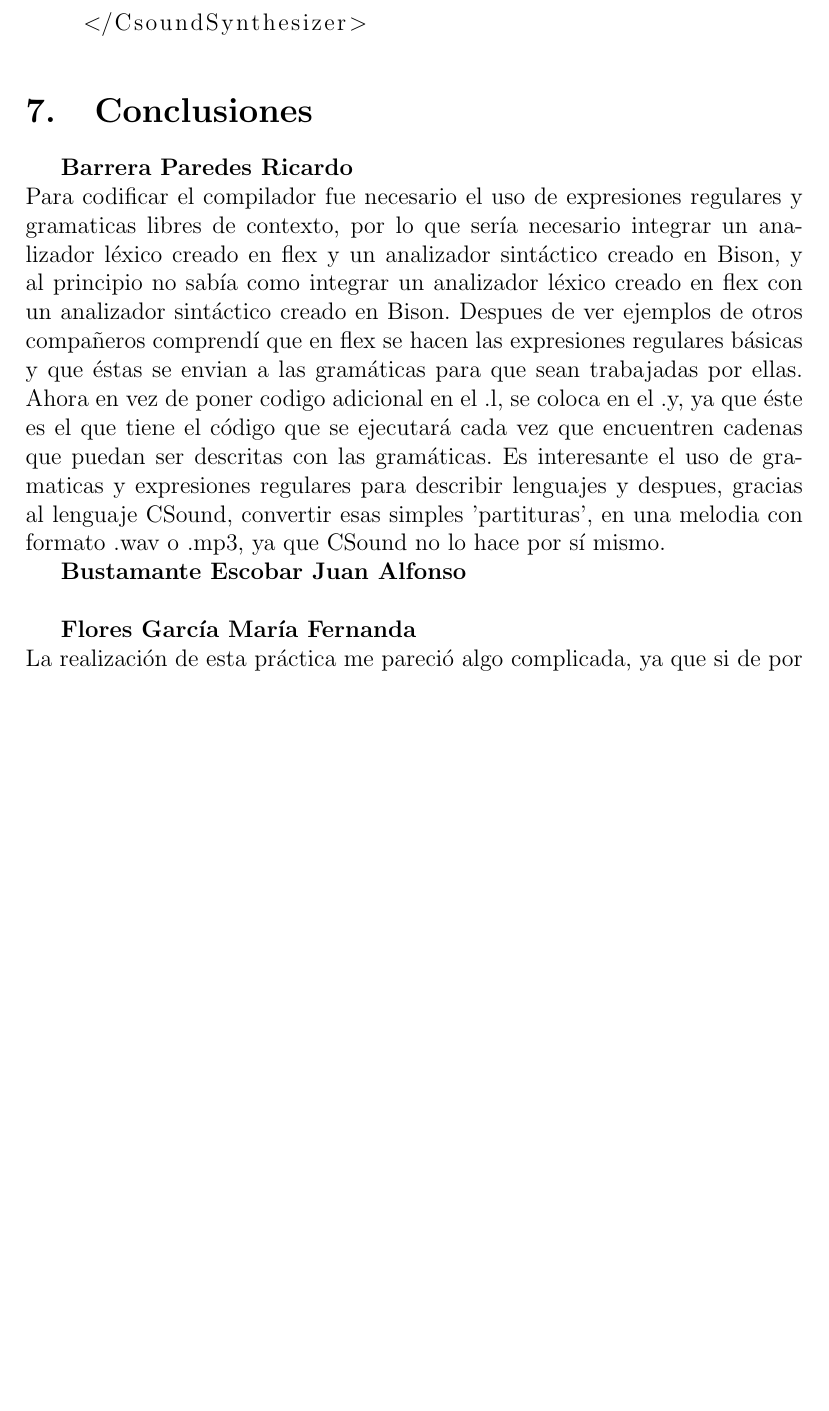
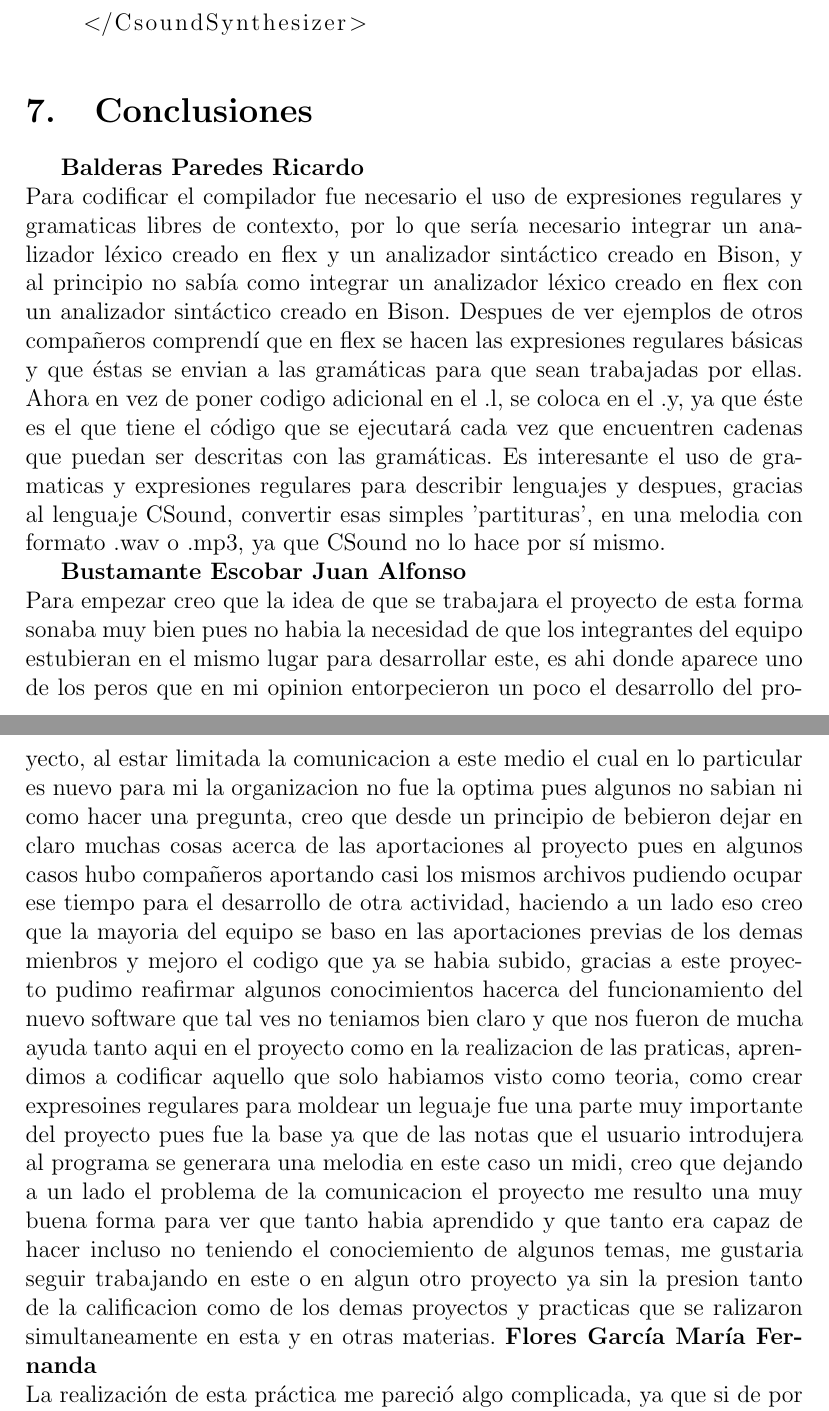
Before and after one commit to norman-ipn/Melodias, a LaTeX document (reporte_proyecto.tex): part of page 20 of 22 before the commit and two parts of pages 20 and 21 of 23 after it, the two joined at a grey line, cut so that both start at the same text, the shorter picture padded with empty space. Compiled offline with pdfLaTeX.

Commit message:
Update reporte_proyecto.tex

```diff
--- a/reporte_proyecto.tex
+++ b/reporte_proyecto.tex
@@ -7,7 +7,7 @@
 \usepackage{listings}
 
 \title{\textbf{Compilador de Melodías}}
-\author{Barrera Paredes Ricardo\\
+\author{Balderas Paredes Ricardo\\
 Bustamante Escobar Juan Alfonso\\
 Flores García María Fernanda\\
   	}
@@ -657,11 +657,12 @@ int main( int argc, char **argv )
 
 \section{Conclusiones}
 
-{\bf Barrera Paredes Ricardo}\\
+{\bf Balderas Paredes Ricardo}\\
 Para codificar el compilador fue necesario el uso de expresiones regulares y gramaticas libres de contexto, por lo que sería necesario integrar un analizador léxico creado en flex y un analizador sintáctico creado en Bison, y al principio no sabía como integrar un analizador léxico creado en flex con un analizador sintáctico creado en Bison. Despues de ver ejemplos de otros compañeros comprendí que en flex se hacen las expresiones regulares básicas y que éstas se envian a las gramáticas para que sean trabajadas por ellas. Ahora en vez de poner codigo adicional en el .l, se coloca en el .y, ya que éste es el que tiene el código que se ejecutará cada vez que encuentren cadenas que puedan ser descritas con las gramáticas. Es interesante el uso de gramaticas y expresiones regulares para describir lenguajes y despues, gracias al lenguaje CSound, convertir esas simples 'partituras', en una melodia con formato .wav o .mp3, ya que CSound no lo hace por sí mismo.
 
 {\bf Bustamante Escobar Juan Alfonso}\\
-
+Para empezar creo que la idea de que se trabajara el proyecto de esta forma sonaba muy bien pues no habia la necesidad de que los integrantes del equipo estubieran en el mismo lugar para desarrollar este, es ahi donde aparece uno de los peros que en mi opinion entorpecieron un poco el desarrollo del proyecto, al estar limitada la comunicacion a este medio el cual en lo particular es nuevo para mi la organizacion no fue la optima pues algunos no sabian ni como hacer una pregunta, creo que desde un principio de bebieron dejar en claro muchas cosas acerca de las aportaciones al proyecto pues en algunos casos hubo compañeros aportando casi los mismos archivos pudiendo ocupar ese tiempo para el desarrollo de otra actividad, haciendo a un lado eso creo que la mayoria del equipo se baso en las aportaciones previas de los demas mienbros y mejoro el codigo que ya se habia subido, gracias a este proyecto pudimo reafirmar algunos conocimientos hacerca del funcionamiento del nuevo software que tal ves no teniamos bien claro
+ y que nos fueron de mucha ayuda tanto aqui en el proyecto como en la realizacion de las praticas, aprendimos a codificar aquello que solo habiamos visto como teoria, como crear expresoines regulares para moldear un leguaje fue una parte muy importante del proyecto pues fue la base ya que de las notas que el usuario introdujera al programa se generara una melodia en este caso un midi, creo que dejando a un lado el problema de la comunicacion el proyecto me resulto una muy buena forma para ver que tanto habia aprendido y que tanto era capaz de hacer incluso no teniendo el conociemiento de algunos temas, me gustaria seguir trabajando en este o en algun otro proyecto ya sin la presion tanto de la calificacion como de los demas proyectos y practicas que se ralizaron simultaneamente en esta y en otras materias.
 {\bf Flores García María Fernanda}\\
 La realización de esta práctica me pareció algo complicada, ya que si de por sí el trabajo en equipo ya es difícil, trabajar en equipo cuando no puedes interactuar de manera personal y en tiempo real con los compañeros de equipo se vuelve más difícil. Pero a decir verdad, me parece un muy buen método de evaluación del trabajo en equipo, ya que se pueden observar  las aportaciones de cada alumno al desarrollo del proyecto, también podemos observar la poca capacidad del equipo para organizarse y tener un trabajo equilibrado, podemos observar que dado que el modelo de estudio habla de competencias, para el desarrollo de este proyecto el trabajo prácticamente fue individual, ya que cada quien se preocupo por su participación sin llegar en ningún momento a un acuerdo sobre la forma de trabajo y la organización de las actividades; se torno más una competencia para ver en que parte de este proyecto se podía participar.
 En lo general el proyecto del compilador de melodías es interesante ya que es un proyecto donde se interactúa lo suficiente con el usuario como para conocer sus necesidades e intentar satisfacerlas al máximo. A pesar de no haber mostrado un gran aporte al desarrollo del proyecto, me llevo la experiencia de haber aprendido más  acerca de los temas vistos en las sesiones del laboratorio, es decir, Bison, Flex, etc., ya que la realización de este proyecto me sirvió para conocer mis debilidades en estos temas e intentar ir eliminándolas a base de práctica y estudio.\\
```
